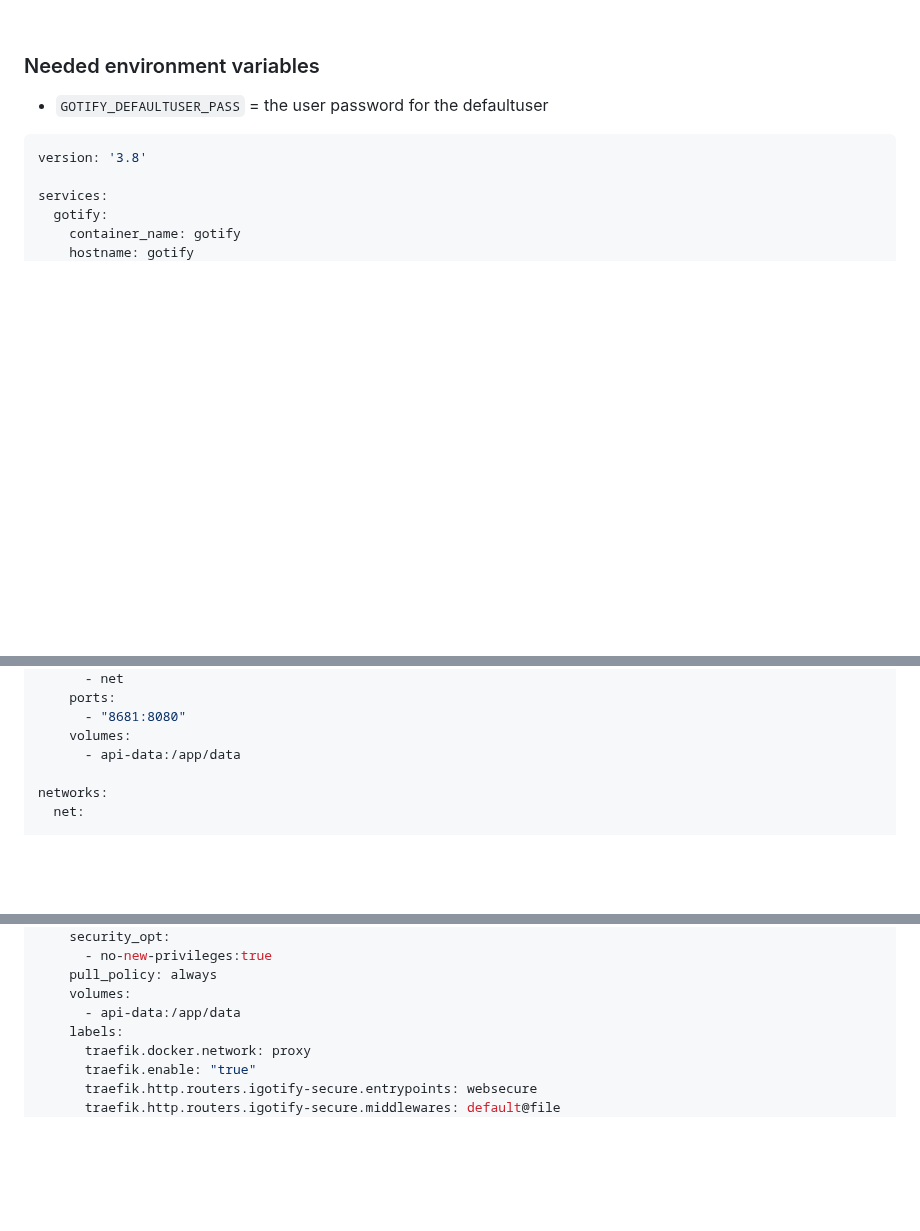
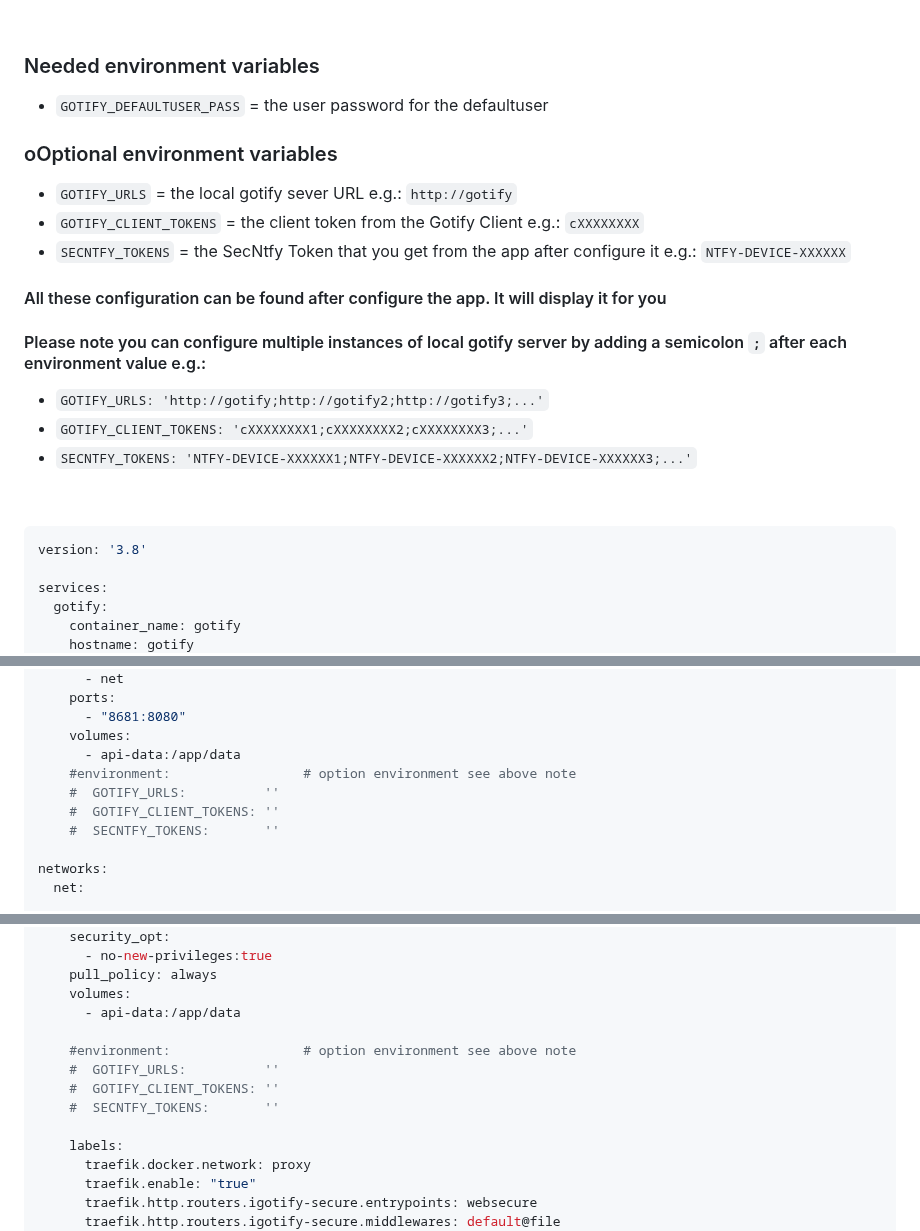
Before and after one commit to androidseb25/iGotify-Notification-Assistent, a Markdown page: README.md, 3 parts joined by grey strips. Rendered like a GitHub page; blank space fills up the shorter version.

````diff
--- a/README.md
+++ b/README.md
@@ -37,6 +37,20 @@ Download Link to iGotify down below
 
 * `GOTIFY_DEFAULTUSER_PASS` = the user password for the defaultuser
 
+### oOptional environment variables
+
+* `GOTIFY_URLS` = the local gotify sever URL e.g.: `http://gotify`
+* `GOTIFY_CLIENT_TOKENS` = the client token from the Gotify Client e.g.: `cXXXXXXXX`
+* `SECNTFY_TOKENS` = the SecNtfy Token that you get from the app after configure it e.g.: `NTFY-DEVICE-XXXXXX`
+
+#### All these configuration can be found after configure the app. It will display it for you
+#### Please note you can configure multiple instances of local gotify server by adding a semicolon `;` after each environment value e.g.:
+
+* `GOTIFY_URLS: 'http://gotify;http://gotify2;http://gotify3;...'`
+* `GOTIFY_CLIENT_TOKENS: 'cXXXXXXXX1;cXXXXXXXX2;cXXXXXXXX3;...'`
+* `SECNTFY_TOKENS: 'NTFY-DEVICE-XXXXXX1;NTFY-DEVICE-XXXXXX2;NTFY-DEVICE-XXXXXX3;...'`
+
+&nbsp;
 
 ```bash
 version: '3.8'
@@ -75,6 +89,10 @@ services:
       - "8681:8080"
     volumes:
       - api-data:/app/data
+    #environment:                 # option environment see above note
+    #  GOTIFY_URLS:          ''
+    #  GOTIFY_CLIENT_TOKENS: ''
+    #  SECNTFY_TOKENS:       ''
 
 networks:
   net:
@@ -151,6 +169,12 @@ services:
     pull_policy: always
     volumes:
       - api-data:/app/data
+
+    #environment:                 # option environment see above note
+    #  GOTIFY_URLS:          ''
+    #  GOTIFY_CLIENT_TOKENS: ''
+    #  SECNTFY_TOKENS:       ''
+
     labels:
       traefik.docker.network: proxy
       traefik.enable: "true"
````
